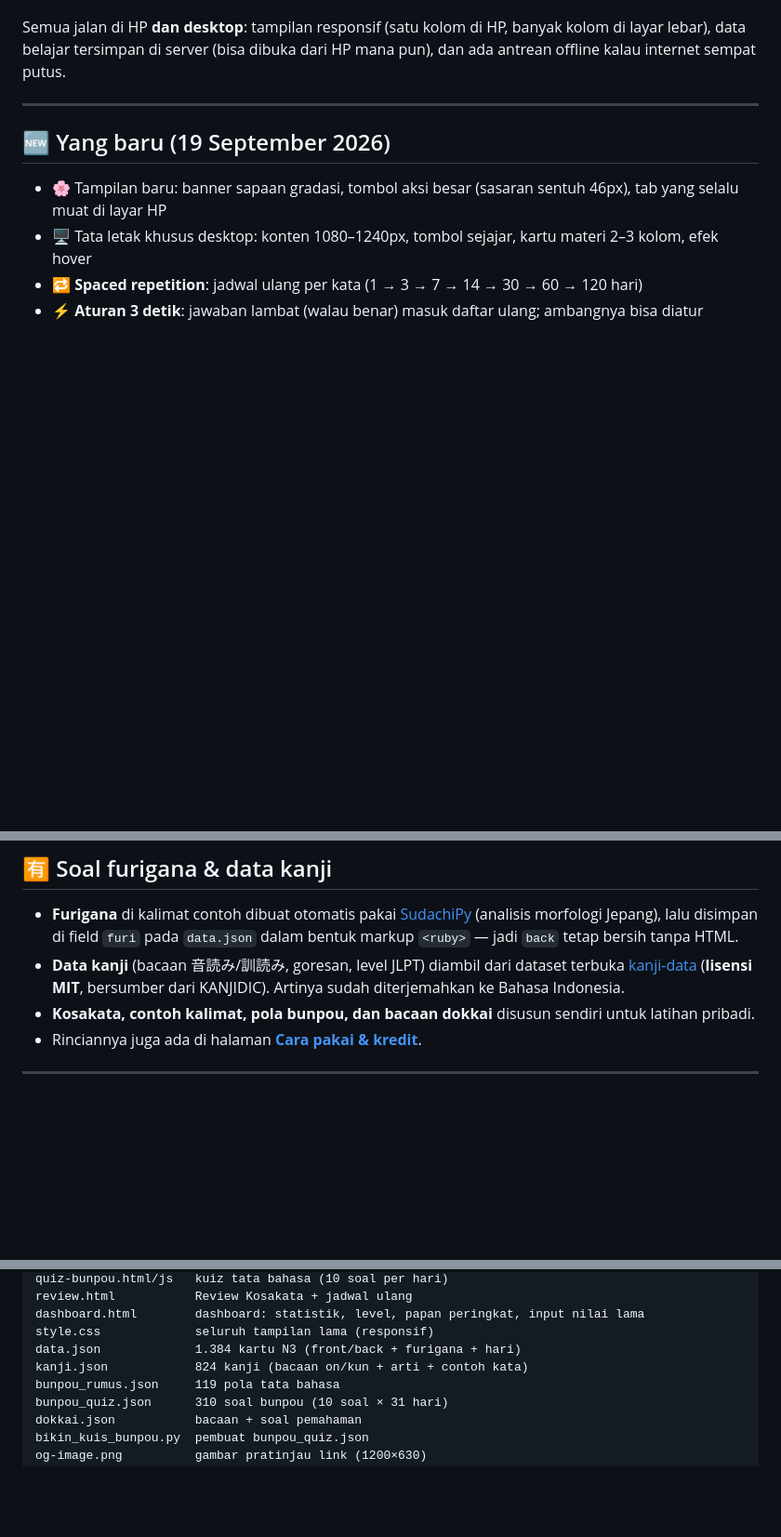
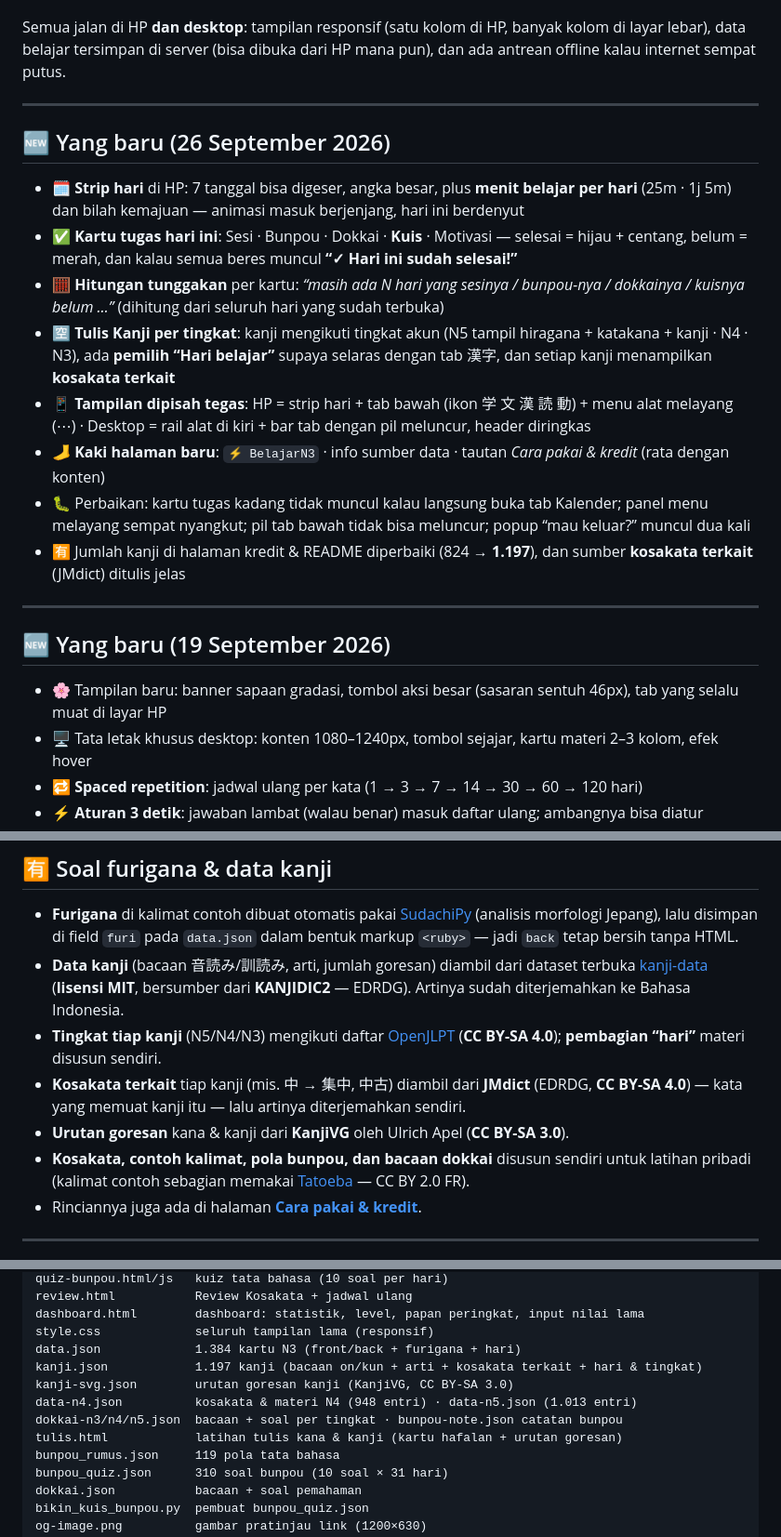
Before and after one commit to rizkyemye/belajarN3, a Markdown page: README.md, 3 parts joined by grey strips. Shown at 93% size. GitHub-like rendering; blank space fills up the shorter version.

Commit message:
Enhance README with new features and bug fixes
Added new features including a responsive layout for mobile and desktop, task cards, kanji writing by level, and improved progress tracking. Updated kanji count and fixed various bugs.

```diff
--- a/README.md
+++ b/README.md
@@ -39,6 +42,19 @@
 **Aturan buka materi:** hari ke-1 dimulai di **tanggal kamu mulai** — 1 hari = 1 materi baru. Materi lama tetap bisa dibuka kapan saja, dan ada tombol *Tampilkan semua* kalau mau mengintip ke depan.
 
 Semua jalan di HP **dan desktop**: tampilan responsif (satu kolom di HP, banyak kolom di layar lebar), data belajar tersimpan di server (bisa dibuka dari HP mana pun), dan ada antrean offline kalau internet sempat putus.
+
+---
+
+## 🆕 Yang baru (26 September 2026)
+
+- 🗓️ **Strip hari** di HP: 7 tanggal bisa digeser, angka besar, plus **menit belajar per hari** (25m · 1j 5m) dan bilah kemajuan — animasi masuk berjenjang, hari ini berdenyut
+- ✅ **Kartu tugas hari ini**: Sesi · Bunpou · Dokkai · **Kuis** · Motivasi — selesai = hijau + centang, belum = merah, dan kalau semua beres muncul **“✓ Hari ini sudah selesai!”**
+- 🧮 **Hitungan tunggakan** per kartu: *“masih ada N hari yang sesinya / bunpou-nya / dokkainya / kuisnya belum …”* (dihitung dari seluruh hari yang sudah terbuka)
+- 🈳 **Tulis Kanji per tingkat**: kanji mengikuti tingkat akun (N5 tampil hiragana + katakana + kanji · N4 · N3), ada **pemilih “Hari belajar”** supaya selaras dengan tab 漢字, dan setiap kanji menampilkan **kosakata terkait**
+- 📱 **Tampilan dipisah tegas**: HP = strip hari + tab bawah (ikon 学 文 漢 読 動) + menu alat melayang (⋯) · Desktop = rail alat di kiri + bar tab dengan pil meluncur, header diringkas
+- 🦶 **Kaki halaman baru**: `⚡ BelajarN3` · info sumber data · tautan *Cara pakai & kredit* (rata dengan konten)
+- 🐛 Perbaikan: kartu tugas kadang tidak muncul kalau langsung buka tab Kalender; panel menu melayang sempat nyangkut; pil tab bawah tidak bisa meluncur; popup “mau keluar?” muncul dua kali
+- 🈶 Jumlah kanji di halaman kredit & README diperbaiki (824 → **1.197**), dan sumber **kosakata terkait** (JMdict) ditulis jelas
 
 ---
 
@@ -59,8 +75,11 @@ Semua jalan di HP **dan desktop**: tampilan responsif (satu kolom di HP, banyak
 ## 🈶 Soal furigana & data kanji
 
 - **Furigana** di kalimat contoh dibuat otomatis pakai [SudachiPy](https://github.com/WorksApplications/SudachiPy) (analisis morfologi Jepang), lalu disimpan di field `furi` pada `data.json` dalam bentuk markup `<ruby>` — jadi `back` tetap bersih tanpa HTML.
-- **Data kanji** (bacaan 音読み/訓読み, goresan, level JLPT) diambil dari dataset terbuka [kanji-data](https://github.com/davidluzgouveia/kanji-data) (**lisensi MIT**, bersumber dari KANJIDIC). Artinya sudah diterjemahkan ke Bahasa Indonesia.
-- **Kosakata, contoh kalimat, pola bunpou, dan bacaan dokkai** disusun sendiri untuk latihan pribadi.
+- **Data kanji** (bacaan 音読み/訓読み, arti, jumlah goresan) diambil dari dataset terbuka [kanji-data](https://github.com/davidluzgouveia/kanji-data) (**lisensi MIT**, bersumber dari **KANJIDIC2** — EDRDG). Artinya sudah diterjemahkan ke Bahasa Indonesia.
+- **Tingkat tiap kanji** (N5/N4/N3) mengikuti daftar [OpenJLPT](https://github.com/evanclan/OpenJLPT) (**CC BY-SA 4.0**); **pembagian “hari”** materi disusun sendiri.
+- **Kosakata terkait** tiap kanji (mis. 中 → 集中, 中古) diambil dari **JMdict** (EDRDG, **CC BY-SA 4.0**) — kata yang memuat kanji itu — lalu artinya diterjemahkan sendiri.
+- **Urutan goresan** kana & kanji dari **KanjiVG** oleh Ulrich Apel (**CC BY-SA 3.0**).
+- **Kosakata, contoh kalimat, pola bunpou, dan bacaan dokkai** disusun sendiri untuk latihan pribadi (kalimat contoh sebagian memakai [Tatoeba](https://tatoeba.org) — CC BY 2.0 FR).
 - Rinciannya juga ada di halaman **[Cara pakai & kredit](https://rizkyemye.github.io/belajarN3/kredit.html)**.
 
 ---
@@ -97,7 +116,11 @@ review.html           Review Kosakata + jadwal ulang
 dashboard.html        dashboard: statistik, level, papan peringkat, input nilai lama
 style.css             seluruh tampilan lama (responsif)
 data.json             1.384 kartu N3 (front/back + furigana + hari)
-kanji.json            824 kanji (bacaan on/kun + arti + contoh kata)
+kanji.json            1.197 kanji (bacaan on/kun + arti + kosakata terkait + hari & tingkat)
+kanji-svg.json        urutan goresan kanji (KanjiVG, CC BY-SA 3.0)
+data-n4.json          kosakata & materi N4 (948 entri) · data-n5.json (1.013 entri)
+dokkai-n3/n4/n5.json  bacaan + soal per tingkat · bunpou-note.json catatan bunpou
+tulis.html            latihan tulis kana & kanji (kartu hafalan + urutan goresan)
 bunpou_rumus.json     119 pola tata bahasa
 bunpou_quiz.json      310 soal bunpou (10 soal × 31 hari)
 dokkai.json           bacaan + soal pemahaman
```
Also changed, not shown: other parts of README.md (+8 -4 lines).
